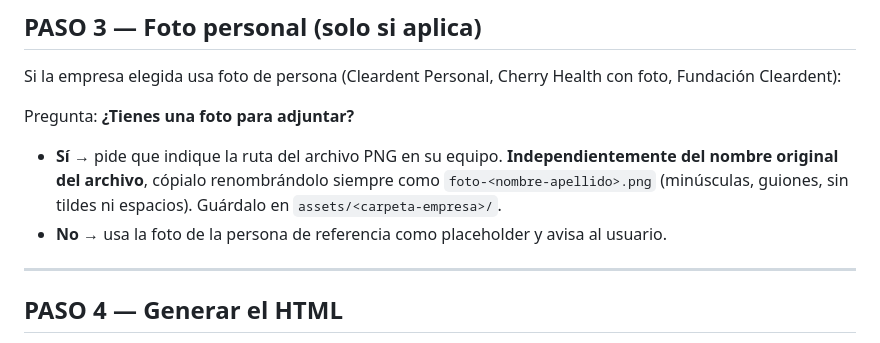
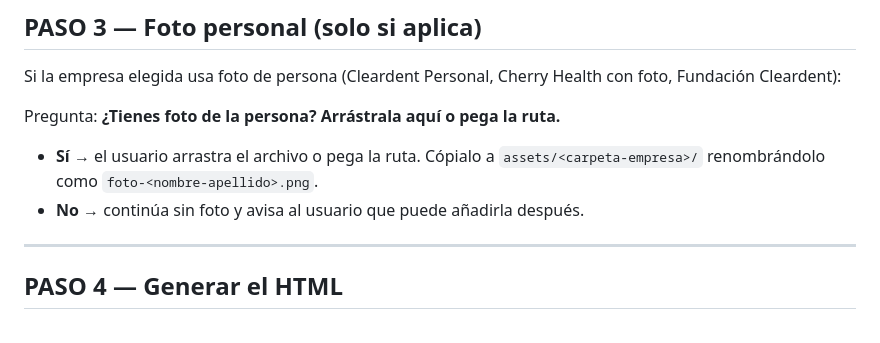
Before and after one commit to MariaSanchezFernandez/FirmasCorreo, a Markdown page: .claude/commands/nueva-firma.md, the part around the change. Drawn GitHub-style.

Commit message:
Simplify photo step: drag or paste path

```diff
--- a/.claude/commands/nueva-firma.md
+++ b/.claude/commands/nueva-firma.md
@@ -42,9 +42,9 @@ Pide al usuario los siguientes datos:
 
 Si la empresa elegida usa foto de persona (Cleardent Personal, Cherry Health con foto, Fundación Cleardent):
 
-Pregunta: **¿Tienes una foto para adjuntar?**
-- **Sí** → pide que indique la ruta del archivo PNG en su equipo. **Independientemente del nombre original del archivo**, cópialo renombrándolo siempre como `foto-<nombre-apellido>.png` (minúsculas, guiones, sin tildes ni espacios). Guárdalo en `assets/<carpeta-empresa>/`.
-- **No** → usa la foto de la persona de referencia como placeholder y avisa al usuario.
+Pregunta: **¿Tienes foto de la persona? Arrástrala aquí o pega la ruta.**
+- **Sí** → el usuario arrastra el archivo o pega la ruta. Cópialo a `assets/<carpeta-empresa>/` renombrándolo como `foto-<nombre-apellido>.png`.
+- **No** → continúa sin foto y avisa al usuario que puede añadirla después.
 
 ---
 
```
